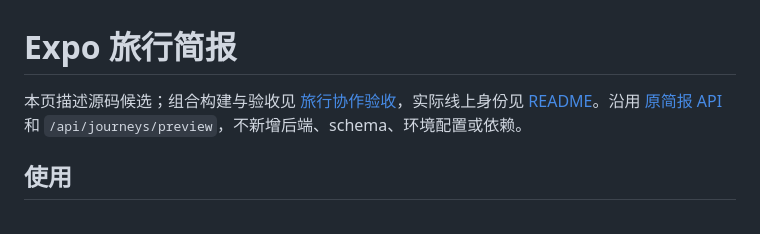
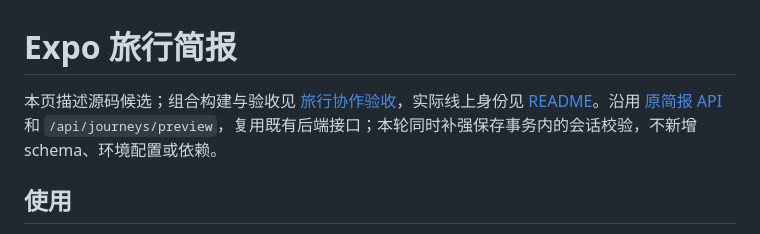
Before and after one commit to caesarvan/family-dashboard, a Markdown page: docs/EXPO-JOURNEY-BRIEF.md, the part around the change. Drawn GitHub-style.

Commit message:
docs: clarify travel retry writes and backend session correction

```diff
--- a/docs/EXPO-JOURNEY-BRIEF.md
+++ b/docs/EXPO-JOURNEY-BRIEF.md
@@ -1,6 +1,6 @@
 # Expo 旅行简报
 
-本页描述源码候选；组合构建与验收见 [旅行协作验收](EXPO-TRAVEL-ACCEPTANCE.md)，实际线上身份见 [README](../README.md)。沿用 [原简报 API](ASSISTANT-JOURNEY-BRIEF.md) 和 `/api/journeys/preview`，不新增后端、schema、环境配置或依赖。
+本页描述源码候选；组合构建与验收见 [旅行协作验收](EXPO-TRAVEL-ACCEPTANCE.md)，实际线上身份见 [README](../README.md)。沿用 [原简报 API](ASSISTANT-JOURNEY-BRIEF.md) 和 `/api/journeys/preview`，复用既有后端接口；本轮同时补强保存事务内的会话校验，不新增 schema、环境配置或依赖。
 
 ## 使用
 
```
Also changed, not shown: docs/EXPO-TRAVEL-ACCEPTANCE.md (+1 -1 lines).
